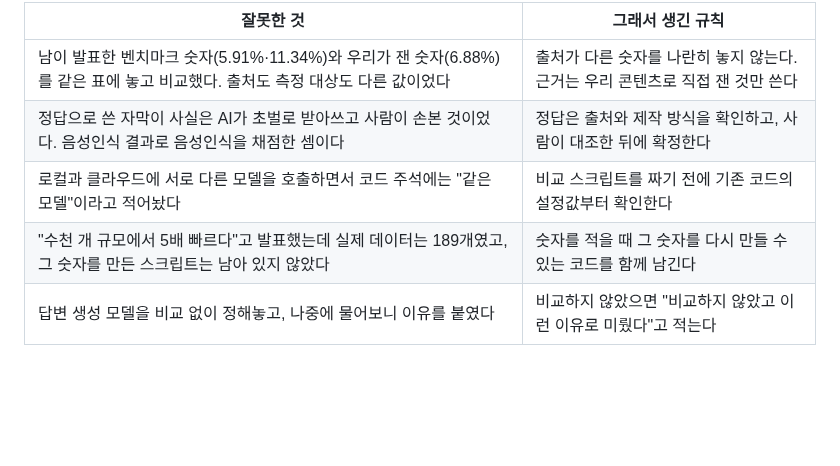
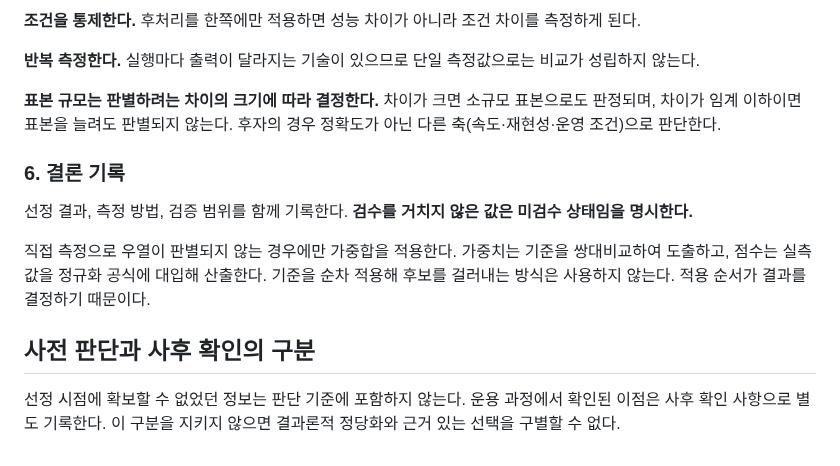
Before and after one commit to 7inug1/digestube, a Markdown page: notes/00-methodology.md, the part around one of its changes. Rendered like a GitHub page; blank space fills up the shorter version.

```diff
--- a/notes/00-methodology.md
+++ b/notes/00-methodology.md
@@ -56,8 +60,16 @@
 
-| 잘못한 것 | 그래서 생긴 규칙 |
-|---|---|
-| 남이 발표한 벤치마크 숫자(5.91%·11.34%)와 우리가 잰 숫자(6.88%)를 같은 표에 놓고 비교했다. 출처도 측정 대상도 다른 값이었다 | 출처가 다른 숫자를 나란히 놓지 않는다. 근거는 우리 콘텐츠로 직접 잰 것만 쓴다 |
-| 정답으로 쓴 자막이 사실은 AI가 초벌로 받아쓰고 사람이 손본 것이었다. 음성인식 결과로 음성인식을 채점한 셈이다 | 정답은 출처와 제작 방식을 확인하고, 사람이 대조한 뒤에 확정한다 |
-| 로컬과 클라우드에 서로 다른 모델을 호출하면서 코드 주석에는 "같은 모델"이라고 적어놨다 | 비교 스크립트를 짜기 전에 기존 코드의 설정값부터 확인한다 |
-| "수천 개 규모에서 5배 빠르다"고 발표했는데 실제 데이터는 189개였고, 그 숫자를 만든 스크립트는 남아 있지 않았다 | 숫자를 적을 때 그 숫자를 다시 만들 수 있는 코드를 함께 남긴다 |
-| 답변 생성 모델을 비교 없이 정해놓고, 나중에 물어보니 이유를 붙였다 | 비교하지 않았으면 "비교하지 않았고 이런 이유로 미뤘다"고 적는다 |
+**조건을 통제한다.** 후처리를 한쪽에만 적용하면 성능 차이가 아니라 조건 차이를 측정하게 된다.
+
+**반복 측정한다.** 실행마다 출력이 달라지는 기술이 있으므로 단일 측정값으로는 비교가 성립하지 않는다.
+
+**표본 규모는 판별하려는 차이의 크기에 따라 결정한다.** 차이가 크면 소규모 표본으로도 판정되며, 차이가 임계 이하이면 표본을 늘려도 판별되지 않는다. 후자의 경우 정확도가 아닌 다른 축(속도·재현성·운영 조건)으로 판단한다.
+
+### 6. 결론 기록
+
+선정 결과, 측정 방법, 검증 범위를 함께 기록한다. **검수를 거치지 않은 값은 미검수 상태임을 명시한다.**
+
+직접 측정으로 우열이 판별되지 않는 경우에만 가중합을 적용한다. 가중치는 기준을 쌍대비교하여 도출하고, 점수는 실측값을 정규화 공식에 대입해 산출한다. 기준을 순차 적용해 후보를 걸러내는 방식은 사용하지 않는다. 적용 순서가 결과를 결정하기 때문이다.
+
+## 사전 판단과 사후 확인의 구분
+
+선정 시점에 확보할 수 없었던 정보는 판단 기준에 포함하지 않는다. 운용 과정에서 확인된 이점은 사후 확인 사항으로 별도 기록한다. 이 구분을 지키지 않으면 결과론적 정당화와 근거 있는 선택을 구별할 수 없다.
```
Also changed, not shown: other parts of notes/00-methodology.md (+32 -28 lines).
